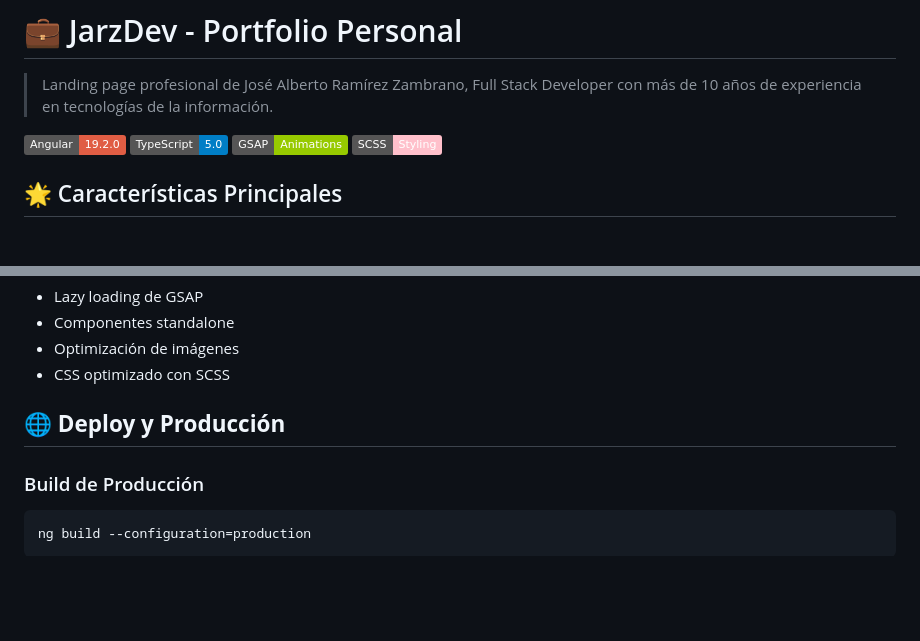
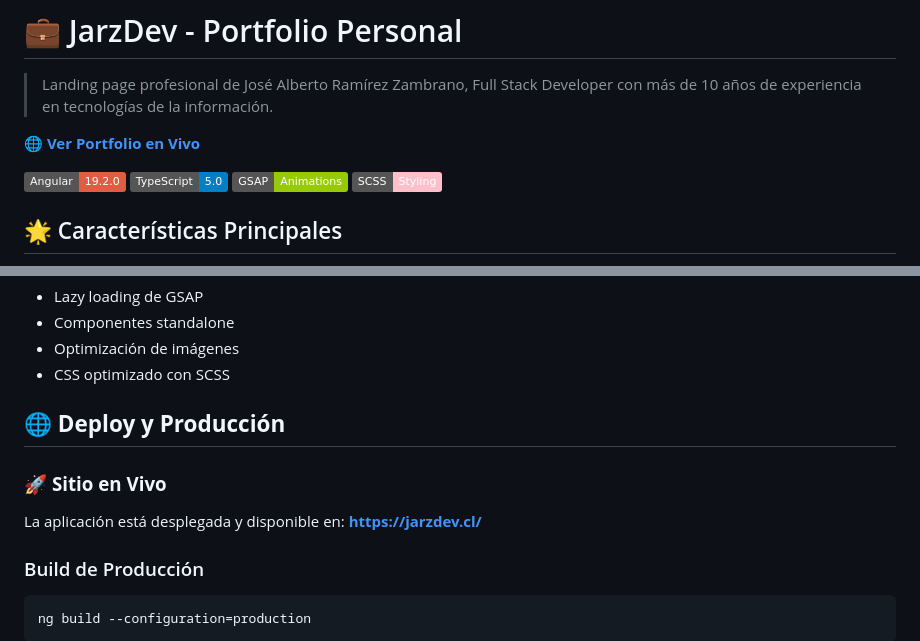
Before and after one commit to JarzDev/jarzdev, a Markdown page: README.md, 2 parts joined by grey strips. Rendered like a GitHub page; badges without logos; blank space fills up the shorter version.

Commit message:
Url
urlDePagina

````diff
--- a/README.md
+++ b/README.md
@@ -1,6 +1,8 @@
 # 💼 JarzDev - Portfolio Personal
 
 > Landing page profesional de José Alberto Ramírez Zambrano, Full Stack Developer con más de 10 años de experiencia en tecnologías de la información.
+
+🌐 **[Ver Portfolio en Vivo](https://jarzdev.cl/)**
 
 ![Angular](https://img.shields.io/badge/Angular-19.2.0-red.svg)
 ![TypeScript](https://img.shields.io/badge/TypeScript-5.0-blue.svg)
@@ -145,6 +147,9 @@ src/
 
 ## 🌐 **Deploy y Producción**
 
+### 🚀 **Sitio en Vivo**
+La aplicación está desplegada y disponible en: **[https://jarzdev.cl/](https://jarzdev.cl/)**
+
 ### Build de Producción
 ```bash
 ng build --configuration=production
````
